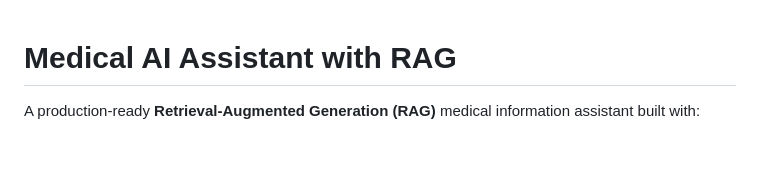
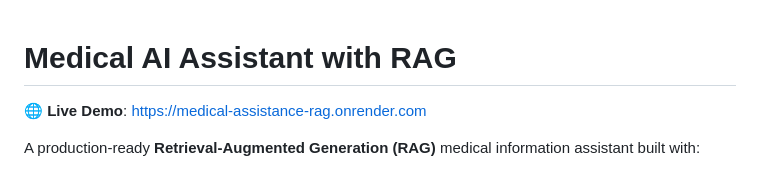
Before and after one commit to prosnita03/Medical_assistance_RAG, a Markdown page: README.md, the part around the change. GitHub-like rendering; blank space fills up the shorter version.

Commit message:
Add Live Demo link to README.md

```diff
--- a/README.md
+++ b/README.md
@@ -1,4 +1,6 @@
 # Medical AI Assistant with RAG
+
+🌐 **Live Demo**: [https://medical-assistance-rag.onrender.com](https://medical-assistance-rag.onrender.com)
 
 A production-ready **Retrieval-Augmented Generation (RAG)** medical information assistant built with:
 
```
